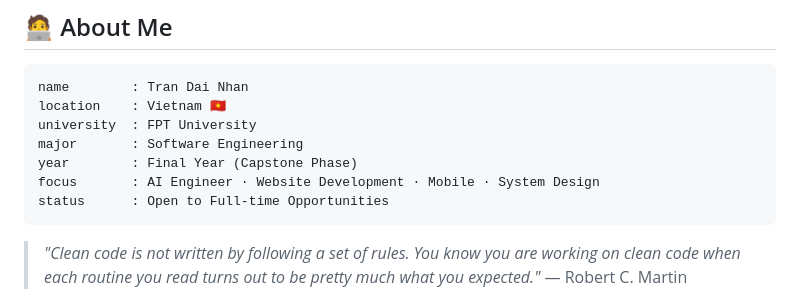
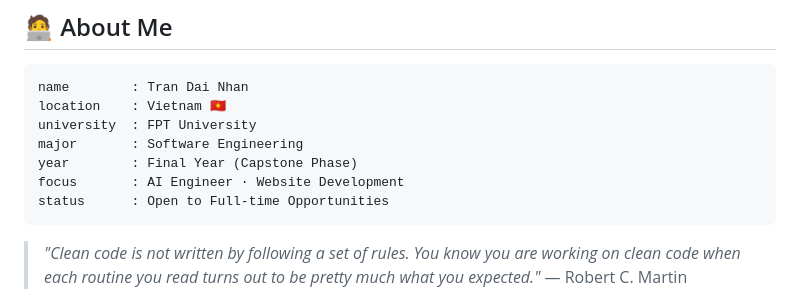
Before and after one commit to hugebenevolence/hugebenevolence, a Markdown page: README.md, the part around the change. Drawn GitHub-style.

Commit message:
Update focus area in README.md

````diff
--- a/README.md
+++ b/README.md
@@ -25,7 +25,7 @@ location    : Vietnam 🇻🇳
 university  : FPT University
 major       : Software Engineering
 year        : Final Year (Capstone Phase)
-focus       : AI Engineer · Website Development · Mobile · System Design
+focus       : AI Engineer · Website Development
 status      : Open to Full-time Opportunities
 ```
 
````
